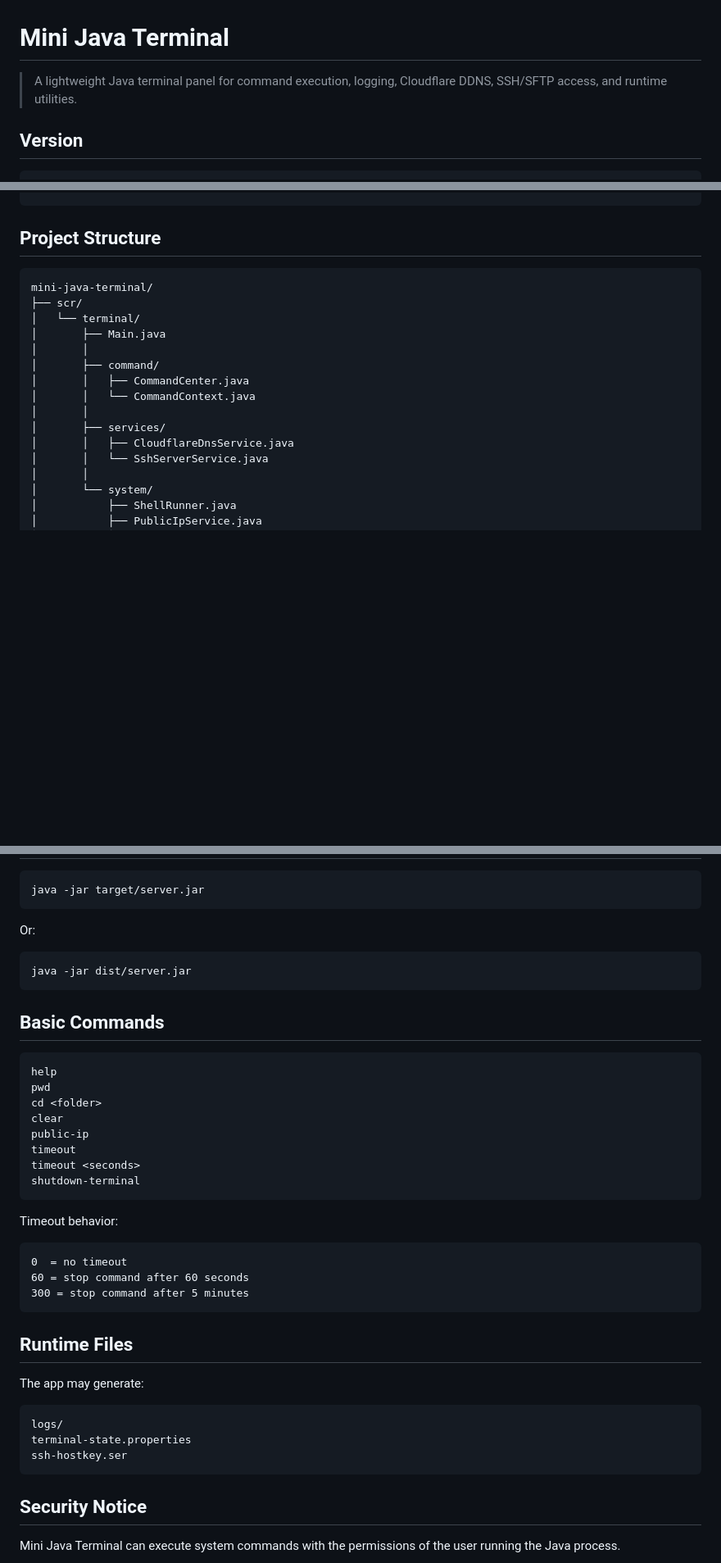
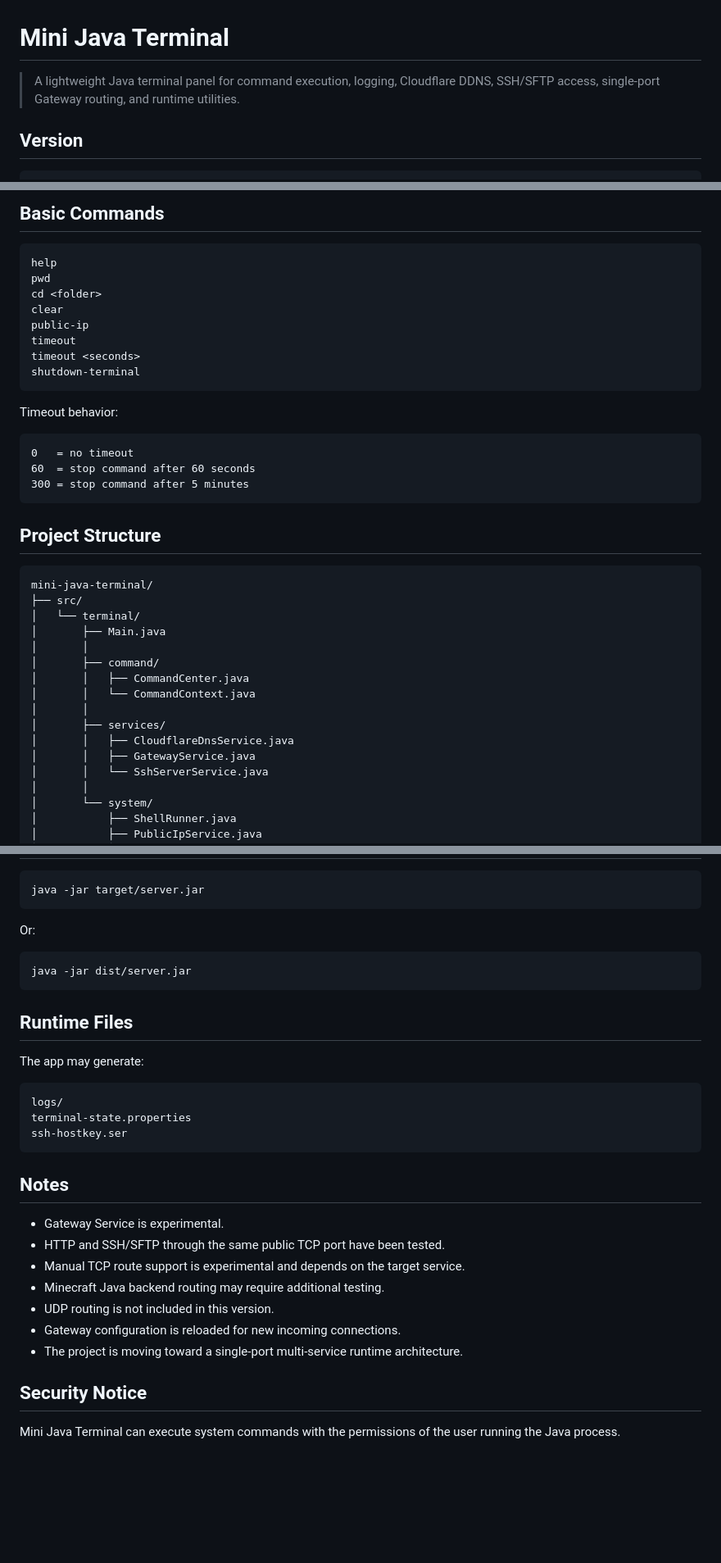
Before and after one commit to mjt-project/Mini-Java-Terminal, a Markdown page: README.md, 3 parts joined by grey strips. Shown at 82% size. GitHub-like rendering; blank space fills up the shorter version.

````diff
--- a/README.md
+++ b/README.md
@@ -1,6 +1,6 @@
 # Mini Java Terminal
 
-> A lightweight Java terminal panel for command execution, logging, Cloudflare DDNS, SSH/SFTP access, and runtime utilities.
+> A lightweight Java terminal panel for command execution, logging, Cloudflare DDNS, SSH/SFTP access, single-port Gateway routing, and runtime utilities.
 
 ## Version
 
@@ -104,8 +291,29 @@ sftp -P <port> <username>@<domain-or-ip>
+## Basic Commands
+
+```text
+help
+pwd
+cd <folder>
+clear
+public-ip
+timeout
+timeout <seconds>
+shutdown-terminal
+```
+
+Timeout behavior:
+
+```text
+0   = no timeout
+60  = stop command after 60 seconds
+300 = stop command after 5 minutes
+```
+
 ## Project Structure
 
 ```text
 mini-java-terminal/
-├── scr/
+├── src/
 │   └── terminal/
 │       ├── Main.java
 │       │
@@ -115,6 +323,7 @@ mini-java-terminal/
 │       │
 │       ├── services/
 │       │   ├── CloudflareDnsService.java
+│       │   ├── GatewayService.java
 │       │   └── SshServerService.java
 │       │
 │       └── system/
@@ -211,27 +422,6 @@ Or:
 java -jar dist/server.jar
 ```
 
-## Basic Commands
-
-```text
-help
-pwd
-cd <folder>
-clear
-public-ip
-timeout
-timeout <seconds>
-shutdown-terminal
-```
-
-Timeout behavior:
-
-```text
-0  = no timeout
-60 = stop command after 60 seconds
-300 = stop command after 5 minutes
-```
-
 ## Runtime Files
 
 The app may generate:
@@ -241,6 +431,16 @@ logs/
 terminal-state.properties
 ssh-hostkey.ser
 ```
+
+## Notes
+
+* Gateway Service is experimental.
+* HTTP and SSH/SFTP through the same public TCP port have been tested.
+* Manual TCP route support is experimental and depends on the target service.
+* Minecraft Java backend routing may require additional testing.
+* UDP routing is not included in this version.
+* Gateway configuration is reloaded for new incoming connections.
+* The project is moving toward a single-port multi-service runtime architecture.
 
 ## Security Notice
 
````
Also changed, not shown: other parts of README.md (+191 -2 lines), WhatNew.md (added, +96 -0 lines).
